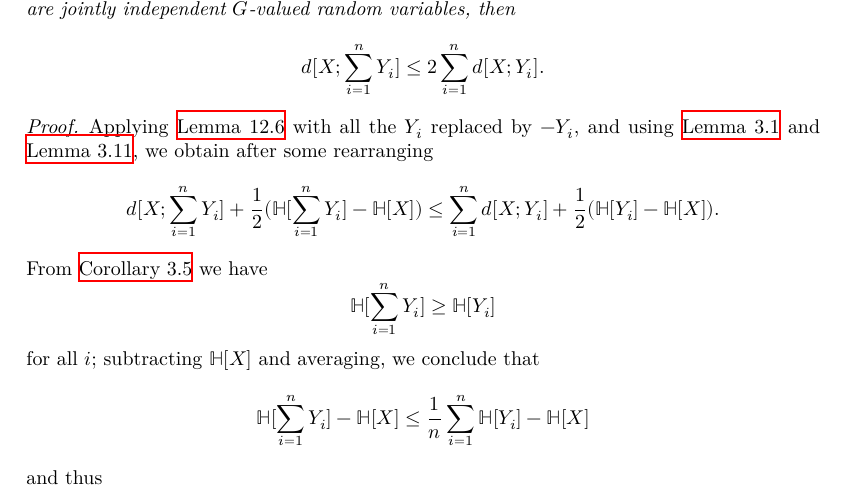
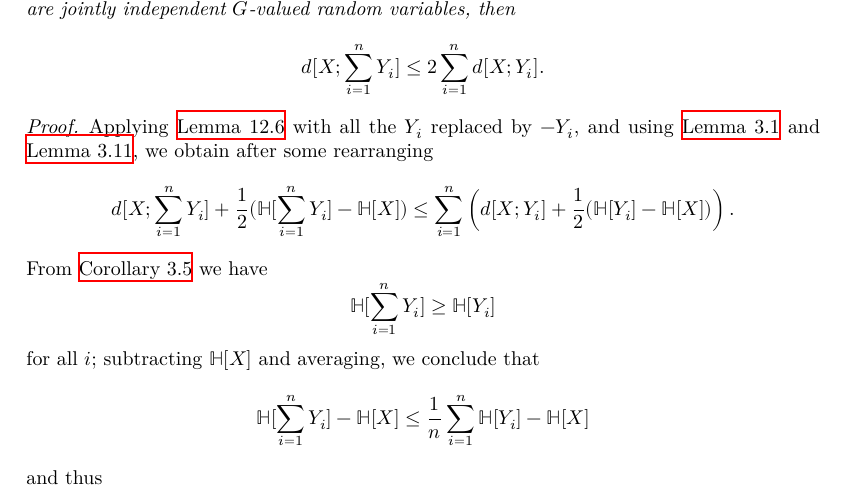
Before and after one commit to teorth/pfr, a LaTeX thesis (blueprint/src/print.tex, which reads blueprint/src/chapter/torsion.tex): part of page 43 of 62, cut so that both start at the same text. Compiled offline with XeLaTeX.

Commit message:
update blueprint
Co-authored-by: Pietro Monticone <pitmonticone@users.noreply.github.com>

```diff
--- a/blueprint/src/chapter/torsion.tex
+++ b/blueprint/src/chapter/torsion.tex
@@ -87,7 +87,7 @@ Summing the two inequalities, we obtain the claim.
 
 \begin{proof}\uses{klm-1, neg-ent, ruz-indep, sumset-lower, ruzsa-diff}
   Applying \Cref{klm-1} with all the $Y_i$ replaced by $-Y_i$, and using \Cref{neg-ent} and \Cref{ruz-indep}, we obtain after some rearranging
-$$ d[X; \sum_{i=1}^n Y_i] + \frac{1}{2} (\bbH[\sum_{i=1}^n Y_i] - \bbH[X]) \leq \sum_{i=1}^n d[X;Y_i] + \frac{1}{2} (\bbH[Y_i] - \bbH[X]).$$
+$$ d[X; \sum_{i=1}^n Y_i] + \frac{1}{2} (\bbH[\sum_{i=1}^n Y_i] - \bbH[X]) \leq \sum_{i=1}^n \left(d[X;Y_i] + \frac{1}{2} (\bbH[Y_i] - \bbH[X])\right).$$
 From \Cref{sumset-lower} we have
 $$ \bbH[\sum_{i=1}^n Y_i] \geq \bbH[Y_i]$$
 for all $i$; subtracting $\bbH[X]$ and averaging, we conclude that
```
